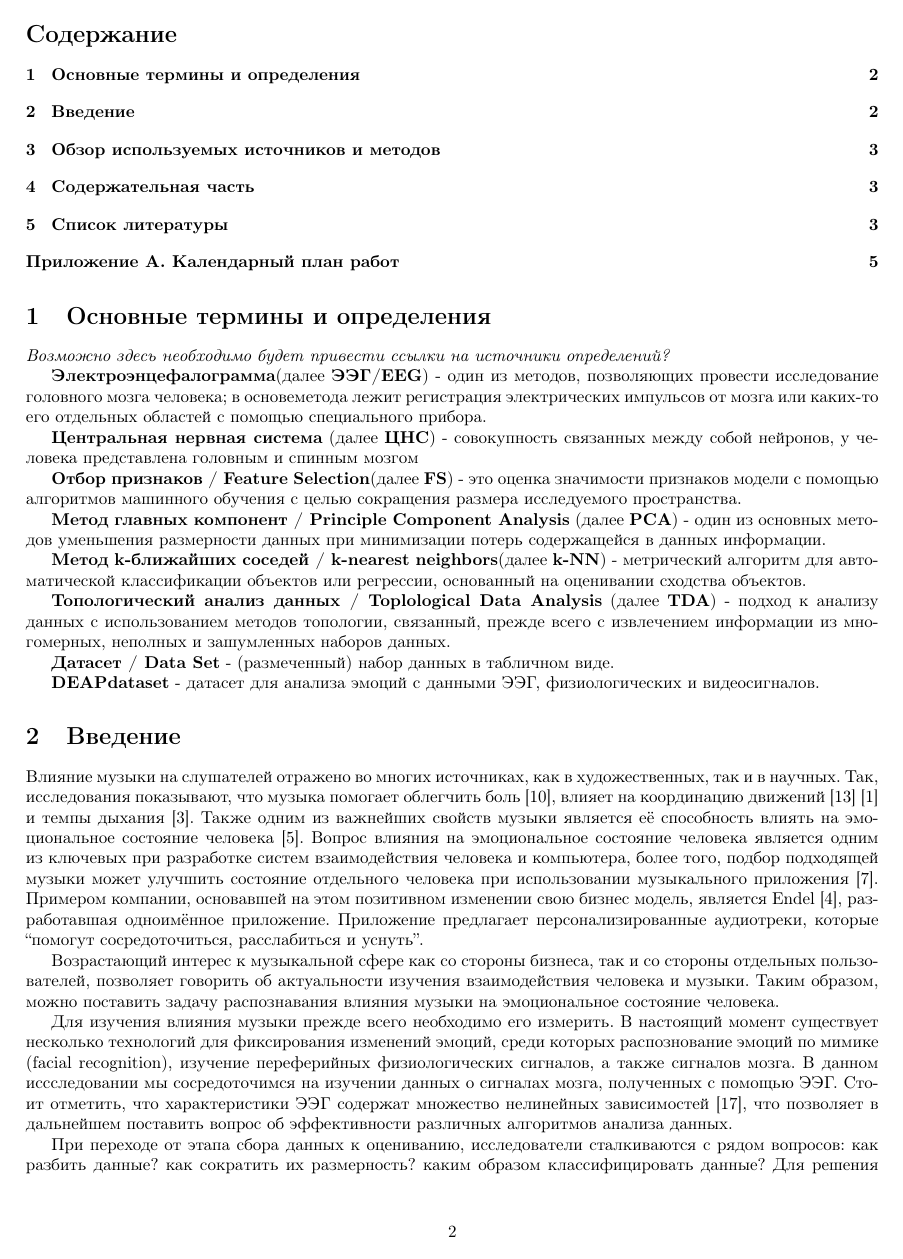
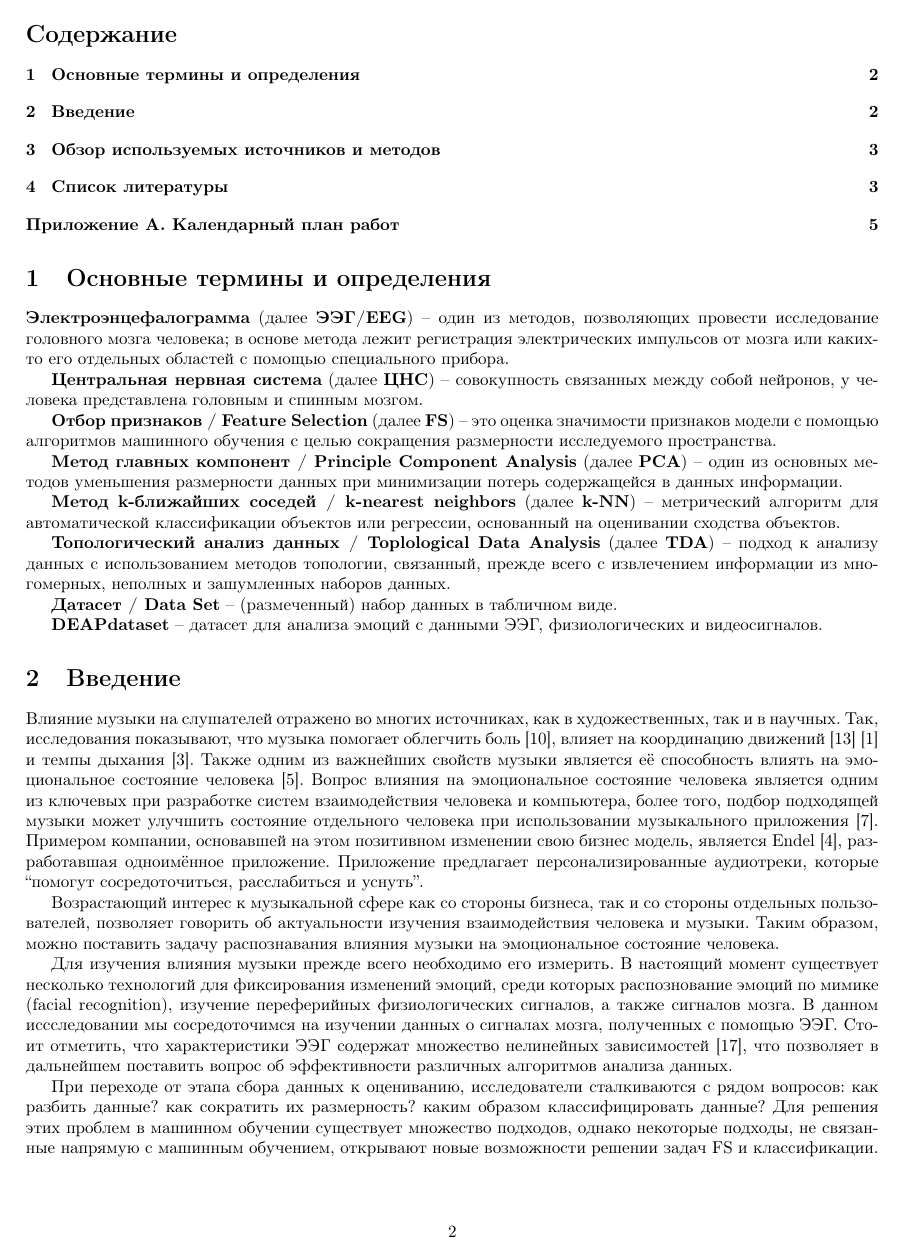
Before and after one commit to chmousNedovolniy/ResearchProject, a LaTeX document (Project.tex): page 2 of 5. Compiled offline with pdfLaTeX.

Commit message:
Update Project.tex

```diff
--- a/Project.tex
+++ b/Project.tex
@@ -12,13 +12,13 @@
 \setTitle{Анализ аффективных компонентов ЭЭГ при прослушивании музыки}
 \setStageOne
 \setGroup{207}
-\setStudentSgn{}
+\setStudentSgn{\includegraphics{my_sgn}}
 \setStudent{А.С.Петелин}
 \setStudentDate{08.02.2022}
 \setAdvisor{Всеволод Леонидович Чернышев}
 \setAdvisorTitle{доцент, к.ф.-м.н.}
-\setAdvisorAffiliation{ФКН НИУ ВШЭ, Международная лаборатория алгебраической топологии и ее приложений}
-\setAdvisorDate{08.02}
+\setAdvisorAffiliation{ФКН НИУ ВШЭ, Департамент больших данных и информационного поиска}
+\setAdvisorDate{18.02}
 \setGrade{}
 \setAdvisorSgn{}
 \setYear{2022}
@@ -27,33 +27,31 @@
 % Document Beginning
 \begin{document}
 
-
 \makeTitlePage
 {
   \hypersetup{linkcolor=black}
   \tableofcontents
 }
 
-
 \section{Основные термины и определения}
 
-\textit{Возможно здесь необходимо будет привести ссылки на источники определений?}
+% Возможно здесь необходимо будет привести ссылки на источники определений?
 
-\textbf{Электроэнцефалограмма}(далее \textbf{ЭЭГ/EEG}) - один из методов, позволяющих провести исследование головного мозга человека; в основеметода лежит регистрация электрических импульсов от мозга или каких-то его отдельных областей с помощью специального прибора.
+\textbf{Электроэнцефалограмма} (далее \textbf{ЭЭГ/EEG}) -- один из методов, позволяющих провести исследование головного мозга человека; в основе метода лежит регистрация электрических импульсов от мозга или каких-то его отдельных областей с помощью специального прибора.
 
-\textbf{Центральная нервная система} (далее \textbf{ЦНС}) - совокупность связанных между собой нейронов, у человека представлена головным и спинным мозгом
+\textbf{Центральная нервная система} (далее \textbf{ЦНС}) -- совокупность связанных между собой нейронов, у человека представлена головным и спинным мозгом.
 
-\textbf{Отбор признаков / Feature Selection}(далее \textbf{FS}) - это оценка значимости признаков модели с помощью алгоритмов машинного обучения с целью сокращения размера исследуемого пространства.
+\textbf{Отбор признаков / Feature Selection} (далее \textbf{FS}) -- это оценка значимости признаков модели с помощью алгоритмов машинного обучения с целью сокращения размерности исследуемого пространства.
 
-\textbf{Метод главных компонент / Principle Component Analysis} (далее \textbf{PCA}) - один из основных методов уменьшения размерности данных при минимизации потерь содержащейся в данных информации.
+\textbf{Метод главных компонент / Principle Component Analysis} (далее \textbf{PCA}) -- один из основных методов уменьшения размерности данных при минимизации потерь содержащейся в данных информации.
 
-\textbf{Метод k-ближайших соседей / k-nearest neighbors}(далее \textbf{k-NN}) - метрический алгоритм для автоматической классификации объектов или регрессии, основанный на оценивании сходства объектов.
+\textbf{Метод k-ближайших соседей / k-nearest neighbors} (далее \textbf{k-NN}) -- метрический алгоритм для автоматической классификации объектов или регрессии, основанный на оценивании сходства объектов.
 
-\textbf{Топологический анализ данных / Toplological Data Analysis} (далее \textbf{TDA}) - подход к анализу данных с использованием методов топологии, связанный, прежде всего с извлечением информации из многомерных, неполных и зашумленных наборов данных.
+\textbf{Топологический анализ данных / Toplological Data Analysis} (далее \textbf{TDA}) -- подход к анализу данных с использованием методов топологии, связанный, прежде всего с извлечением информации из многомерных, неполных и зашумленных наборов данных.
 
-\textbf{Датасет / Data Set} - (размеченный) набор данных в табличном виде.
+\textbf{Датасет / Data Set} -- (размеченный) набор данных в табличном виде.
 
-\textbf{DEAPdataset} - датасет для анализа эмоций с данными ЭЭГ, физиологических и видеосигналов.
+\textbf{DEAPdataset} -- датасет для анализа эмоций с данными ЭЭГ, физиологических и видеосигналов.
 
 
 \section{Введение}
```
Also changed, not shown: Project.tex (8 more changed lines).
